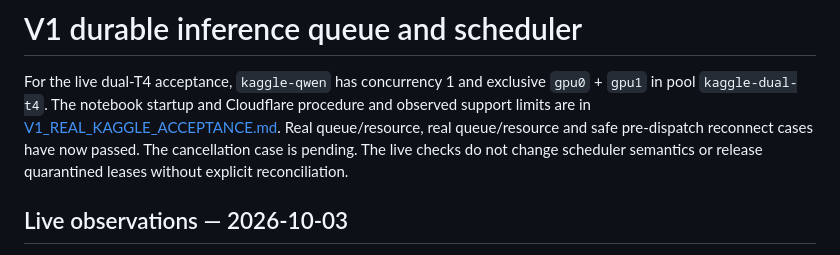
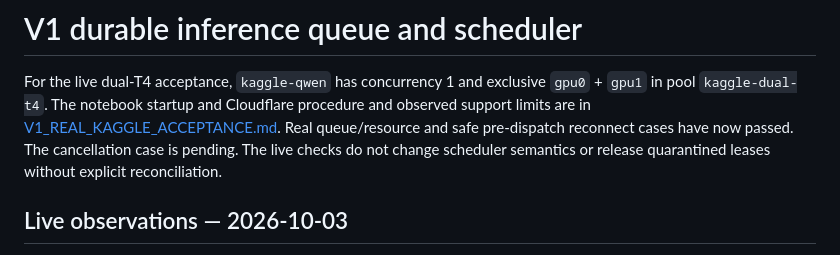
Before and after one commit to sumitahmed/FreeCompute, a Markdown page: knowledgebase/V1_SCHEDULER.md, the part around the change. Rendered like a GitHub page.

Commit message:
Oct 3, 2026, 3:58 PM

```diff
--- a/knowledgebase/V1_SCHEDULER.md
+++ b/knowledgebase/V1_SCHEDULER.md
@@ -3,8 +3,8 @@
 For the live dual-T4 acceptance, `kaggle-qwen` has concurrency 1
 and exclusive `gpu0` + `gpu1` in pool `kaggle-dual-t4`. The notebook startup and
 Cloudflare procedure and observed support limits are in
-[V1_REAL_KAGGLE_ACCEPTANCE.md](V1_REAL_KAGGLE_ACCEPTANCE.md). Real queue/resource,
-real queue/resource and safe pre-dispatch reconnect cases have now passed. The
+[V1_REAL_KAGGLE_ACCEPTANCE.md](V1_REAL_KAGGLE_ACCEPTANCE.md). Real queue/resource
+and safe pre-dispatch reconnect cases have now passed. The
 cancellation case is pending. The live checks do not change scheduler semantics
 or release quarantined leases without explicit reconciliation.
 
```
